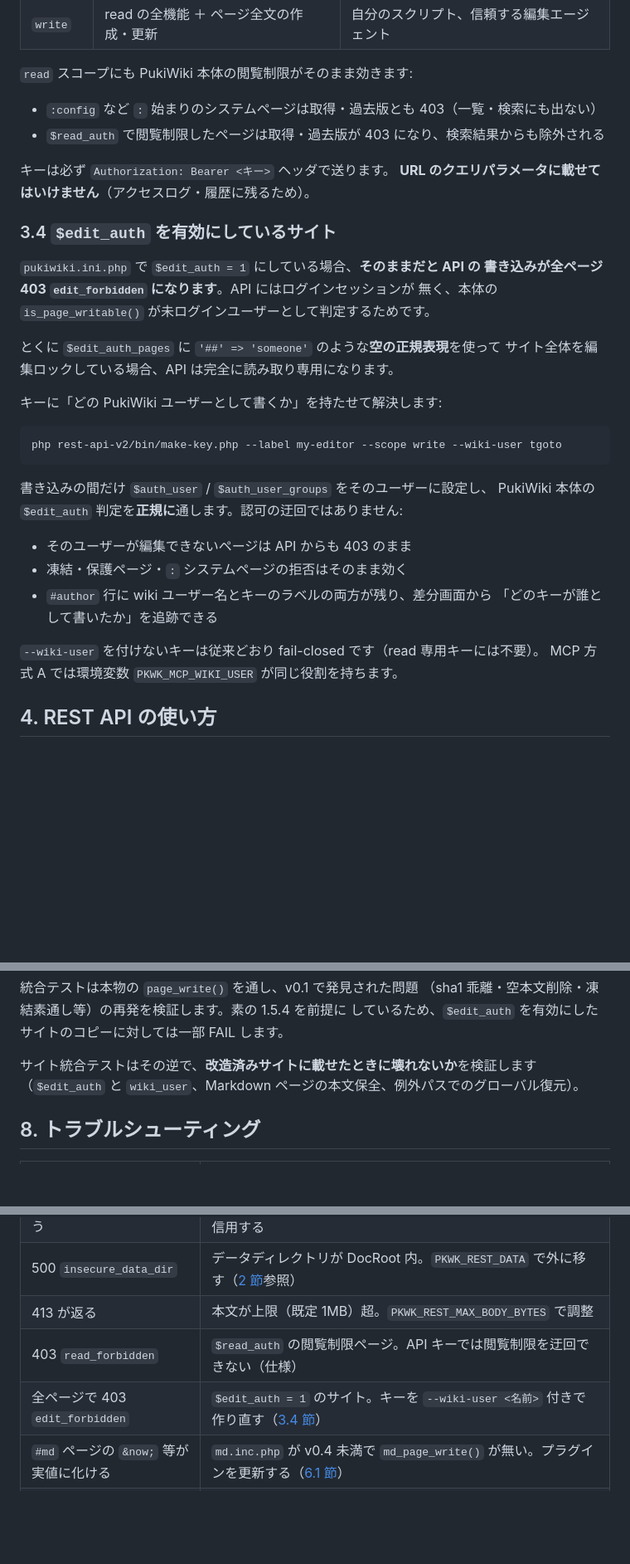
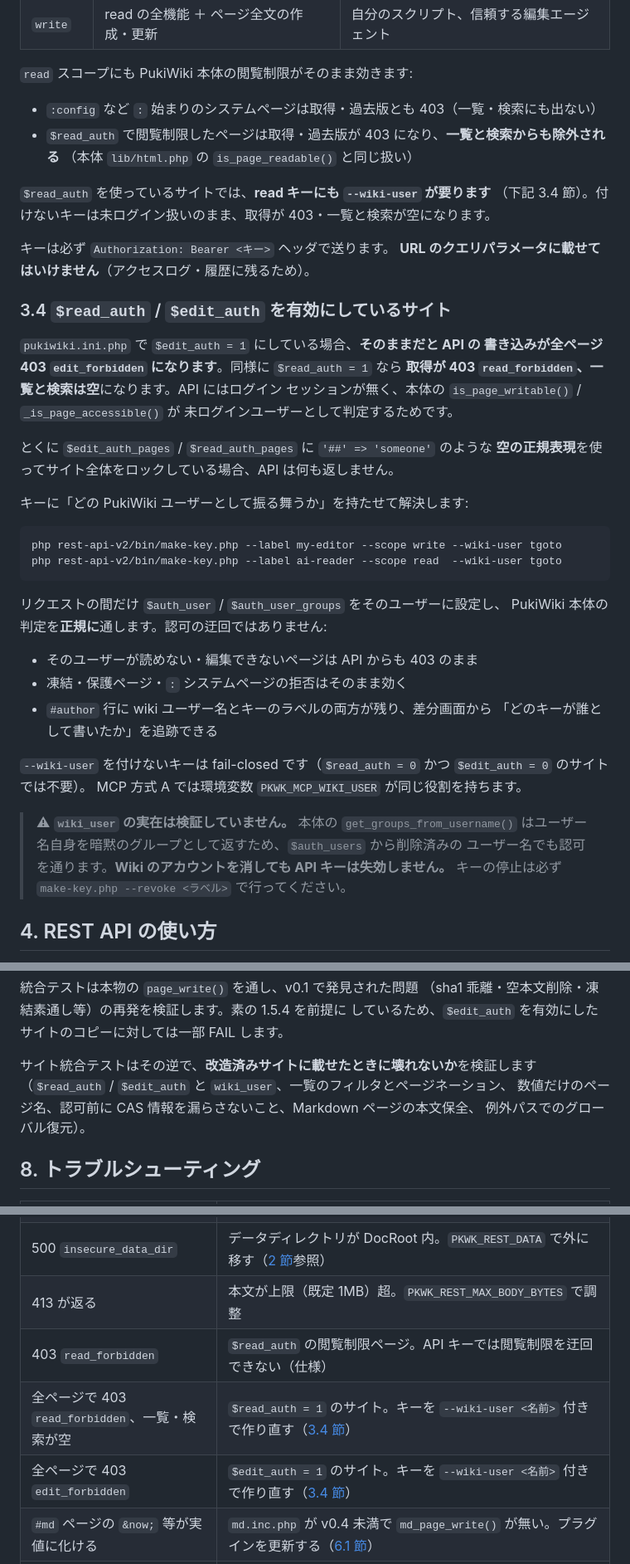
Before and after one commit to m0370/pukiwiki154_RESTAPI, a Markdown page: README.md, 3 parts joined by grey strips. Shown at 83% size. Drawn GitHub-style; blank space fills up the shorter version.

````diff
--- a/README.md
+++ b/README.md
@@ -166,36 +166,49 @@ php rest-api-v2/bin/make-key.php --revoke my-editor   # 即時失効
 `read` スコープにも PukiWiki 本体の閲覧制限がそのまま効きます:
 
 - `:config` など `:` 始まりのシステムページは取得・過去版とも 403（一覧・検索にも出ない）
-- `$read_auth` で閲覧制限したページは取得・過去版が 403 になり、検索結果からも除外される
+- `$read_auth` で閲覧制限したページは取得・過去版が 403 になり、**一覧と検索からも除外される**
+  （本体 `lib/html.php` の `is_page_readable()` と同じ扱い）
+
+`$read_auth` を使っているサイトでは、**read キーにも `--wiki-user` が要ります**
+（下記 3.4 節）。付けないキーは未ログイン扱いのまま、取得が 403・一覧と検索が空になります。
 
 キーは必ず `Authorization: Bearer <キー>` ヘッダで送ります。
 **URL のクエリパラメータに載せてはいけません**（アクセスログ・履歴に残るため）。
 
-### 3.4 `$edit_auth` を有効にしているサイト
+### 3.4 `$read_auth` / `$edit_auth` を有効にしているサイト
 
 `pukiwiki.ini.php` で `$edit_auth = 1` にしている場合、**そのままだと API の
-書き込みが全ページ 403 `edit_forbidden` になります**。API にはログインセッションが
-無く、本体の `is_page_writable()` が未ログインユーザーとして判定するためです。
+書き込みが全ページ 403 `edit_forbidden` になります**。同様に `$read_auth = 1` なら
+**取得が 403 `read_forbidden`、一覧と検索は空**になります。API にはログイン
+セッションが無く、本体の `is_page_writable()` / `_is_page_accessible()` が
+未ログインユーザーとして判定するためです。
 
-とくに `$edit_auth_pages` に `'##' => 'someone'` のような**空の正規表現**を使って
-サイト全体を編集ロックしている場合、API は完全に読み取り専用になります。
+とくに `$edit_auth_pages` / `$read_auth_pages` に `'##' => 'someone'` のような
+**空の正規表現**を使ってサイト全体をロックしている場合、API は何も返しません。
 
-キーに「どの PukiWiki ユーザーとして書くか」を持たせて解決します:
+キーに「どの PukiWiki ユーザーとして振る舞うか」を持たせて解決します:
 
 ```bash
 php rest-api-v2/bin/make-key.php --label my-editor --scope write --wiki-user tgoto
+php rest-api-v2/bin/make-key.php --label ai-reader --scope read  --wiki-user tgoto
 ```
 
-書き込みの間だけ `$auth_user` / `$auth_user_groups` をそのユーザーに設定し、
-PukiWiki 本体の `$edit_auth` 判定を**正規に**通します。認可の迂回ではありません:
+リクエストの間だけ `$auth_user` / `$auth_user_groups` をそのユーザーに設定し、
+PukiWiki 本体の判定を**正規に**通します。認可の迂回ではありません:
 
-- そのユーザーが編集できないページは API からも 403 のまま
+- そのユーザーが読めない・編集できないページは API からも 403 のまま
 - 凍結・保護ページ・`:` システムページの拒否はそのまま効く
 - `#author` 行に wiki ユーザー名とキーのラベルの両方が残り、差分画面から
   「どのキーが誰として書いたか」を追跡できる
 
-`--wiki-user` を付けないキーは従来どおり fail-closed です（read 専用キーには不要）。
+`--wiki-user` を付けないキーは fail-closed です（`$read_auth = 0` かつ
+`$edit_auth = 0` のサイトでは不要）。
 MCP 方式 A では環境変数 `PKWK_MCP_WIKI_USER` が同じ役割を持ちます。
+
+> ⚠ **`wiki_user` の実在は検証していません。** 本体の `get_groups_from_username()`
+> はユーザー名自身を暗黙のグループとして返すため、`$auth_users` から削除済みの
+> ユーザー名でも認可を通ります。**Wiki のアカウントを消しても API キーは失効しません。**
+> キーの停止は必ず `make-key.php --revoke <ラベル>` で行ってください。
 
 ## 4. REST API の使い方
 
@@ -459,7 +481,9 @@ cd pukiwiki-mcp && node --test
 しているため、`$edit_auth` を有効にしたサイトのコピーに対しては一部 FAIL します。
 
 サイト統合テストはその逆で、**改造済みサイトに載せたときに壊れないか**を検証します
-（`$edit_auth` と `wiki_user`、Markdown ページの本文保全、例外パスでのグローバル復元）。
+（`$read_auth` / `$edit_auth` と `wiki_user`、一覧のフィルタとページネーション、
+数値だけのページ名、認可前に CAS 情報を漏らさないこと、Markdown ページの本文保全、
+例外パスでのグローバル復元）。
 
 ## 8. トラブルシューティング
 
@@ -472,7 +496,8 @@ cd pukiwiki-mcp && node --test
 | 500 `insecure_data_dir` | データディレクトリが DocRoot 内。`PKWK_REST_DATA` で外に移す（[2 節](#2-インストール)参照） |
 | 413 が返る | 本文が上限（既定 1MB）超。`PKWK_REST_MAX_BODY_BYTES` で調整 |
 | 403 `read_forbidden` | `$read_auth` の閲覧制限ページ。API キーでは閲覧制限を迂回できない（仕様） |
-| 全ページで 403 `edit_forbidden` | `$edit_auth = 1` のサイト。キーを `--wiki-user <名前>` 付きで作り直す（[3.4 節](#34-edit_auth-を有効にしているサイト)） |
+| 全ページで 403 `read_forbidden`、一覧・検索が空 | `$read_auth = 1` のサイト。キーを `--wiki-user <名前>` 付きで作り直す（[3.4 節](#34-read_auth--edit_auth-を有効にしているサイト)） |
+| 全ページで 403 `edit_forbidden` | `$edit_auth = 1` のサイト。キーを `--wiki-user <名前>` 付きで作り直す（[3.4 節](#34-read_auth--edit_auth-を有効にしているサイト)） |
 | `#md` ページの `&now;` 等が実値に化ける | `md.inc.php` が v0.4 未満で `md_page_write()` が無い。プラグインを更新する（[6.1 節](#61-markdown-プラグインmdincphpとの互換)） |
 | 500 エラー | PHP の error_log、`data/` の書き込み権限、`PKWK_ROOT` の指し先 |
 
````
Also changed, not shown: other parts of README.md (+14 -5 lines), rest-api-v2/docs/setup.md (+15 -5 lines).
